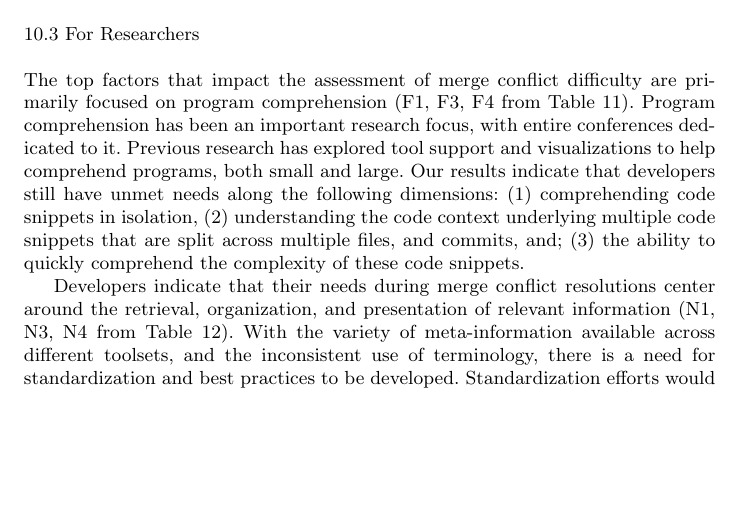
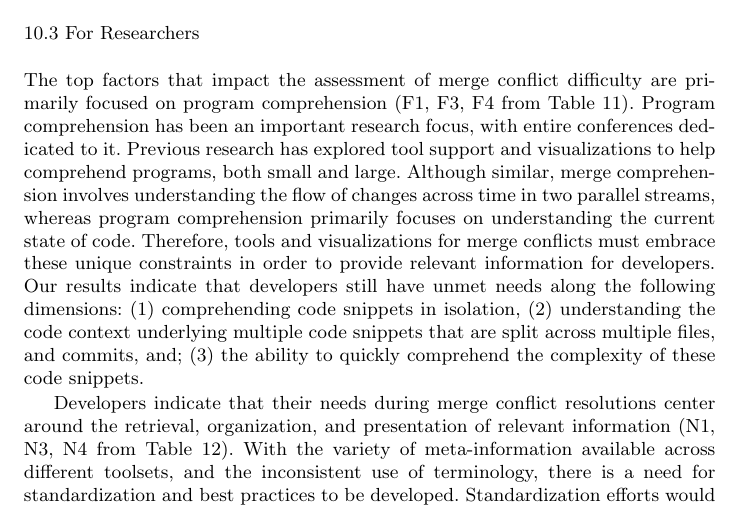
Before and after one commit to EPICLab/EMSE19-MergeConflicts, a LaTeX paper (main.tex, which reads Implications.tex): part of page 36 of 43, cut so that both start at the same text, the shorter picture padded with empty space. Compiled offline with pdfLaTeX.

Commit message:
Added text to Implications section regarding merge comprehension vs. program comprehension in terms of developer needs for tools and visualizations

```diff
--- a/Implications.tex
+++ b/Implications.tex
@@ -52,6 +52,8 @@ If developers had more information about \emph{why} the merge conflict resolutio
 The top factors that impact the assessment of merge conflict difficulty are primarily focused on program comprehension (F1, F3, F4 from Table~\ref{s2_factors}).
 Program comprehension has been an important research focus, with entire conferences dedicated to it.
 Previous research has explored tool support and visualizations to help comprehend programs, both small and large.
+Although similar, merge comprehension involves understanding the flow of changes across time in two parallel streams, whereas program comprehension primarily focuses on understanding the current state of code.
+Therefore, tools and visualizations for merge conflicts must embrace these unique constraints in order to provide relevant information for developers.
 Our results indicate that developers still have unmet needs along the following dimensions: (1) comprehending code snippets in isolation, (2) understanding the code context underlying multiple code snippets that are split across multiple files, and commits, and; (3) the ability to quickly comprehend the complexity of these code snippets.
 
 %have a need to understand fragments of code, with some of this code split across multiples files, commits, or conflicting codebases.
```
